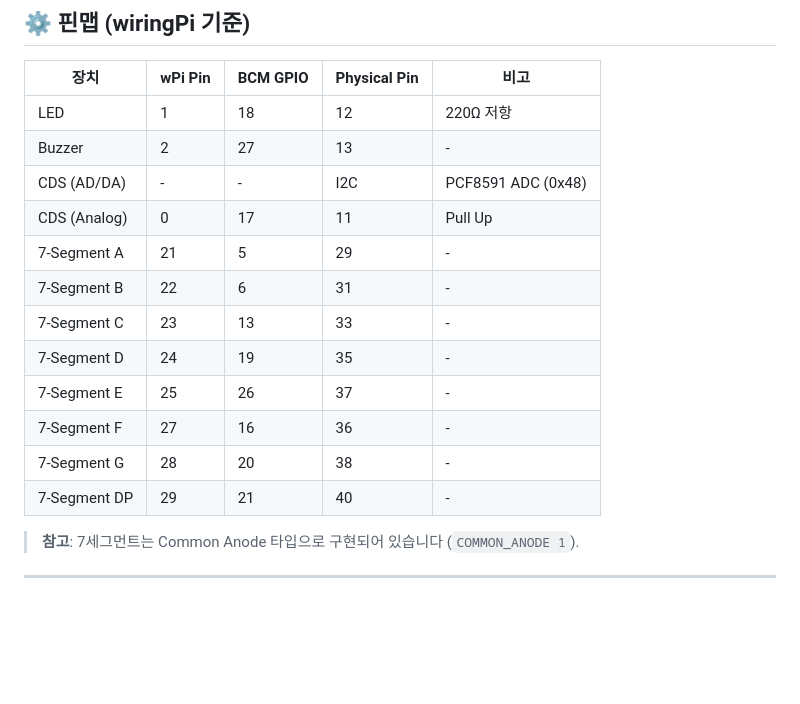
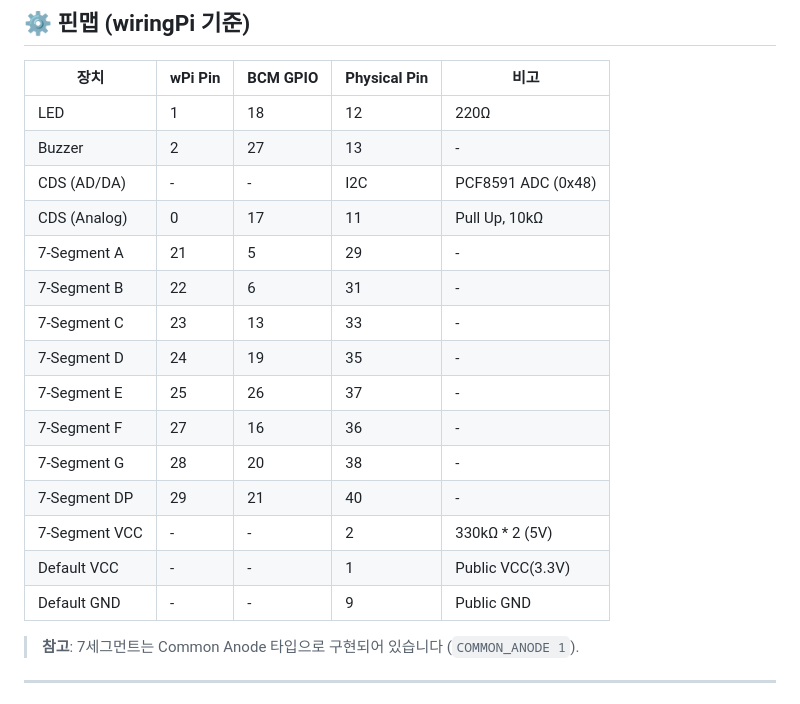
Before and after one commit to DevSunbi/VEDA_4Sensor_TCP_Control, a Markdown page: README.md, the part around the change. GitHub-like rendering; blank space fills up the shorter version.

Commit message:
Enhance README with detailed pin mapping
Updated pin mapping details in the README to include resistor values and additional power connection information.

```diff
--- a/README.md
+++ b/README.md
@@ -49,10 +49,10 @@ Raspberry Pi 4에서 동작하는 **TCP 기반 IoT 장치 원격 제어 시스
 
 | 장치 | wPi Pin | BCM GPIO | Physical Pin | 비고 |
 |------|---------|----------|--------------|------|
-| LED | 1 | 18 | 12 | 220Ω 저항 |
+| LED | 1 | 18 | 12 | 220Ω |
 | Buzzer | 2 | 27 | 13 | - |
 | CDS (AD/DA) | - | - | I2C | PCF8591 ADC (0x48) |
-| CDS (Analog) | 0 | 17 | 11 | Pull Up |
+| CDS (Analog) | 0 | 17 | 11 | Pull Up, 10kΩ |
 | 7-Segment A | 21 | 5 | 29 | - |
 | 7-Segment B | 22 | 6 | 31 | - |
 | 7-Segment C | 23 | 13 | 33 | - |
@@ -61,6 +61,9 @@ Raspberry Pi 4에서 동작하는 **TCP 기반 IoT 장치 원격 제어 시스
 | 7-Segment F | 27 | 16 | 36 | - |
 | 7-Segment G | 28 | 20 | 38 | - |
 | 7-Segment DP | 29 | 21 | 40 | - |
+| 7-Segment VCC | - | - | 2 | 330kΩ * 2 (5V) |
+| Default VCC | - | - | 1 | Public VCC(3.3V) |
+| Default GND | - | - | 9 | Public GND |
 
 > **참고**: 7세그먼트는 Common Anode 타입으로 구현되어 있습니다 (`COMMON_ANODE 1`).
 
```
